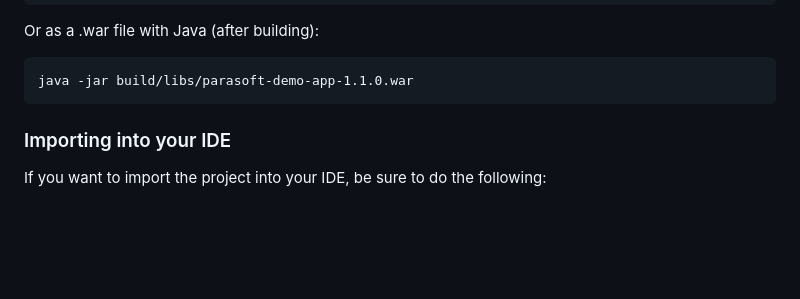
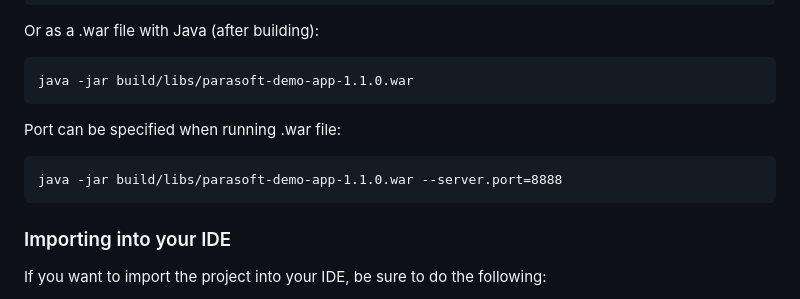
Before and after one commit to parasoft/parasoft-demo-app, a Markdown page: README.md, the part around the change. GitHub-like rendering; blank space fills up the shorter version.

Commit message:
Update readme to include port number argument when running war file

````diff
--- a/README.md
+++ b/README.md
@@ -29,6 +29,10 @@ gradlew.bat bootRun
 Or as a .war file with Java (after building):
 ```
 java -jar build/libs/parasoft-demo-app-1.1.0.war
+```
+Port can be specified when running .war file:
+```
+java -jar build/libs/parasoft-demo-app-1.1.0.war --server.port=8888
 ```
 ### Importing into your IDE
 If you want to import the project into your IDE, be sure to do the following:
````
